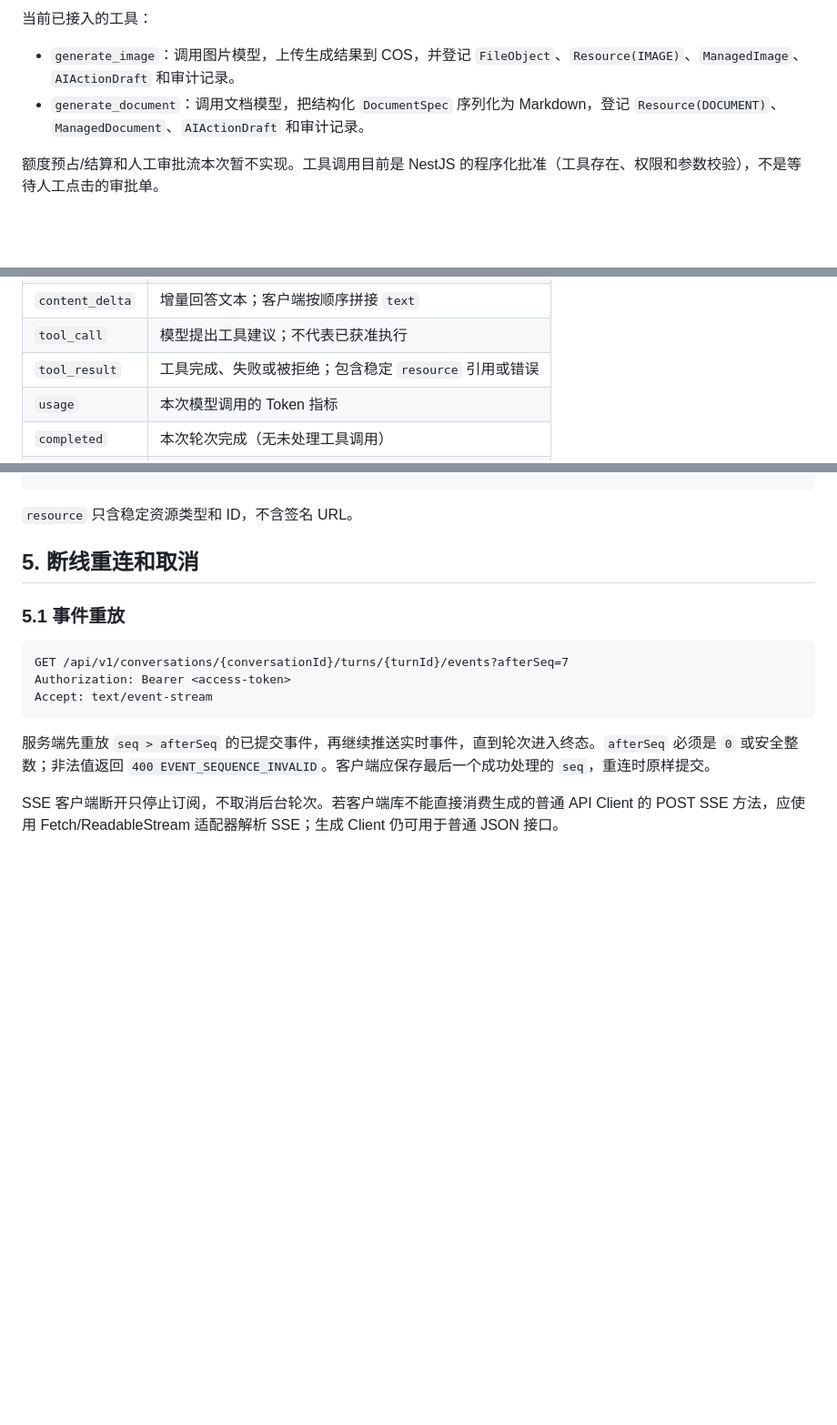
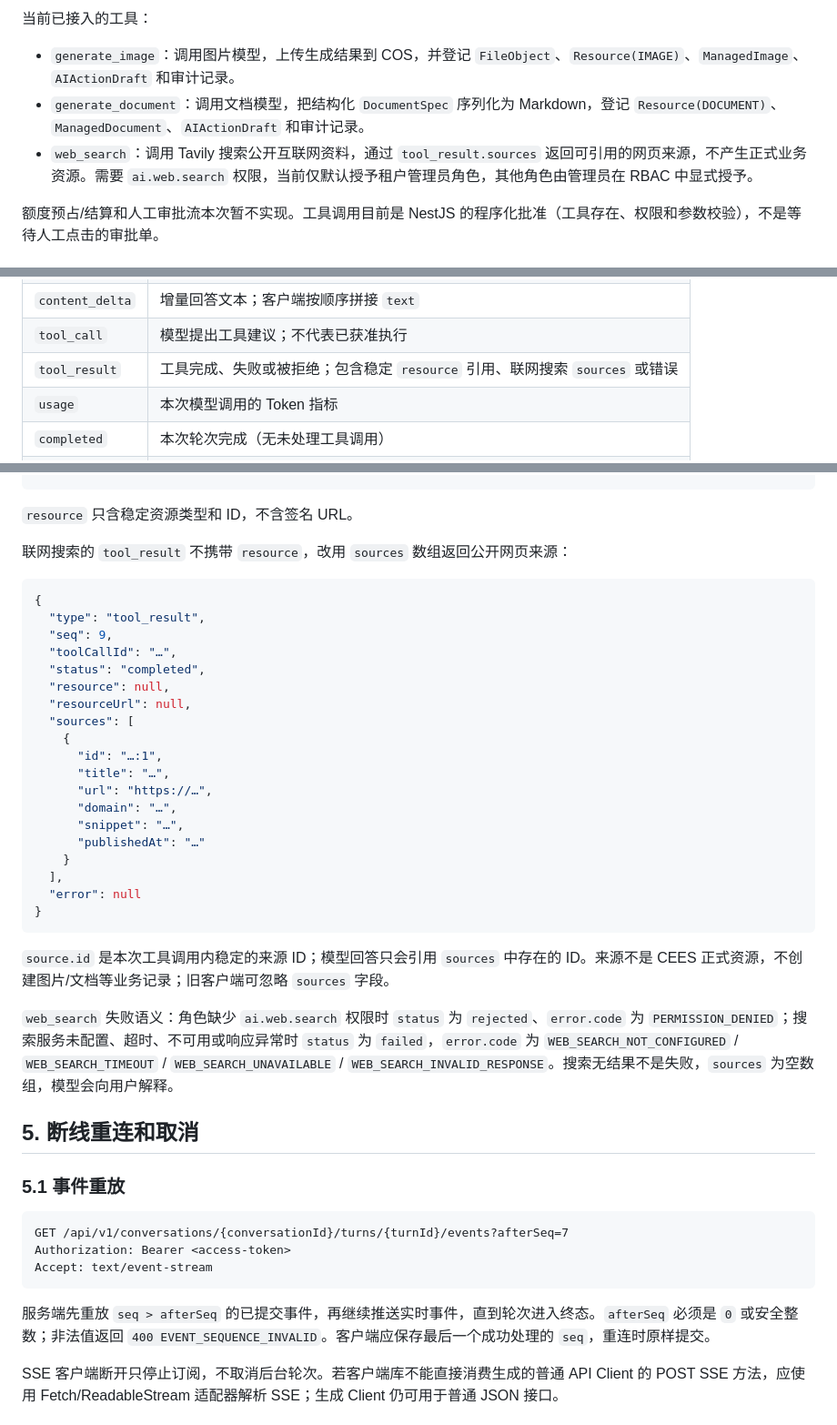
Before and after one commit to tubalong/cees_ai, a Markdown page: docs/api/assistant-api.md, 3 parts joined by grey strips. Shown at 91% size. Drawn GitHub-style; blank space fills up the shorter version.

````diff
--- a/docs/api/assistant-api.md
+++ b/docs/api/assistant-api.md
@@ -14,6 +14,7 @@ Assistant 是 NestJS 提供的服务端会话与 AI 编排入口。NestJS 负责
 
 - `generate_image`：调用图片模型，上传生成结果到 COS，并登记 `FileObject`、`Resource(IMAGE)`、`ManagedImage`、`AIActionDraft` 和审计记录。
 - `generate_document`：调用文档模型，把结构化 `DocumentSpec` 序列化为 Markdown，登记 `Resource(DOCUMENT)`、`ManagedDocument`、`AIActionDraft` 和审计记录。
+- `web_search`：调用 Tavily 搜索公开互联网资料，通过 `tool_result.sources` 返回可引用的网页来源，不产生正式业务资源。需要 `ai.web.search` 权限，当前仅默认授予租户管理员角色，其他角色由管理员在 RBAC 中显式授予。
 
 额度预占/结算和人工审批流本次暂不实现。工具调用目前是 NestJS 的程序化批准（工具存在、权限和参数校验），不是等待人工点击的审批单。
 
@@ -156,7 +157,7 @@ data: {"type":"content_delta","seq":7,"text":"你好"}
 | `status` | `reasoning`、`answering` 或 `tool_executing` 阶段 |
 | `content_delta` | 增量回答文本；客户端按顺序拼接 `text` |
 | `tool_call` | 模型提出工具建议；不代表已获准执行 |
-| `tool_result` | 工具完成、失败或被拒绝；包含稳定 `resource` 引用或错误 |
+| `tool_result` | 工具完成、失败或被拒绝；包含稳定 `resource` 引用、联网搜索 `sources` 或错误 |
 | `usage` | 本次模型调用的 Token 指标 |
 | `completed` | 本次轮次完成（无未处理工具调用） |
 | `error` | 轮次失败或工具循环达到安全上限 |
@@ -177,6 +178,34 @@ ai-service 的 `completed` 表示一次模型调用完成；当该调用同时
 ```
 
 `resource` 只含稳定资源类型和 ID，不含签名 URL。
+
+联网搜索的 `tool_result` 不携带 `resource`，改用 `sources` 数组返回公开网页来源：
+
+```json
+{
+  "type": "tool_result",
+  "seq": 9,
+  "toolCallId": "…",
+  "status": "completed",
+  "resource": null,
+  "resourceUrl": null,
+  "sources": [
+    {
+      "id": "…:1",
+      "title": "…",
+      "url": "https://…",
+      "domain": "…",
+      "snippet": "…",
+      "publishedAt": "…"
+    }
+  ],
+  "error": null
+}
+```
+
+`source.id` 是本次工具调用内稳定的来源 ID；模型回答只会引用 `sources` 中存在的 ID。来源不是 CEES 正式资源，不创建图片/文档等业务记录；旧客户端可忽略 `sources` 字段。
+
+`web_search` 失败语义：角色缺少 `ai.web.search` 权限时 `status` 为 `rejected`、`error.code` 为 `PERMISSION_DENIED`；搜索服务未配置、超时、不可用或响应异常时 `status` 为 `failed`，`error.code` 为 `WEB_SEARCH_NOT_CONFIGURED` / `WEB_SEARCH_TIMEOUT` / `WEB_SEARCH_UNAVAILABLE` / `WEB_SEARCH_INVALID_RESPONSE`。搜索无结果不是失败，`sources` 为空数组，模型会向用户解释。
 
 ## 5. 断线重连和取消
 
````
Also changed, not shown: docs/api/README.md (+1 -1 lines).
